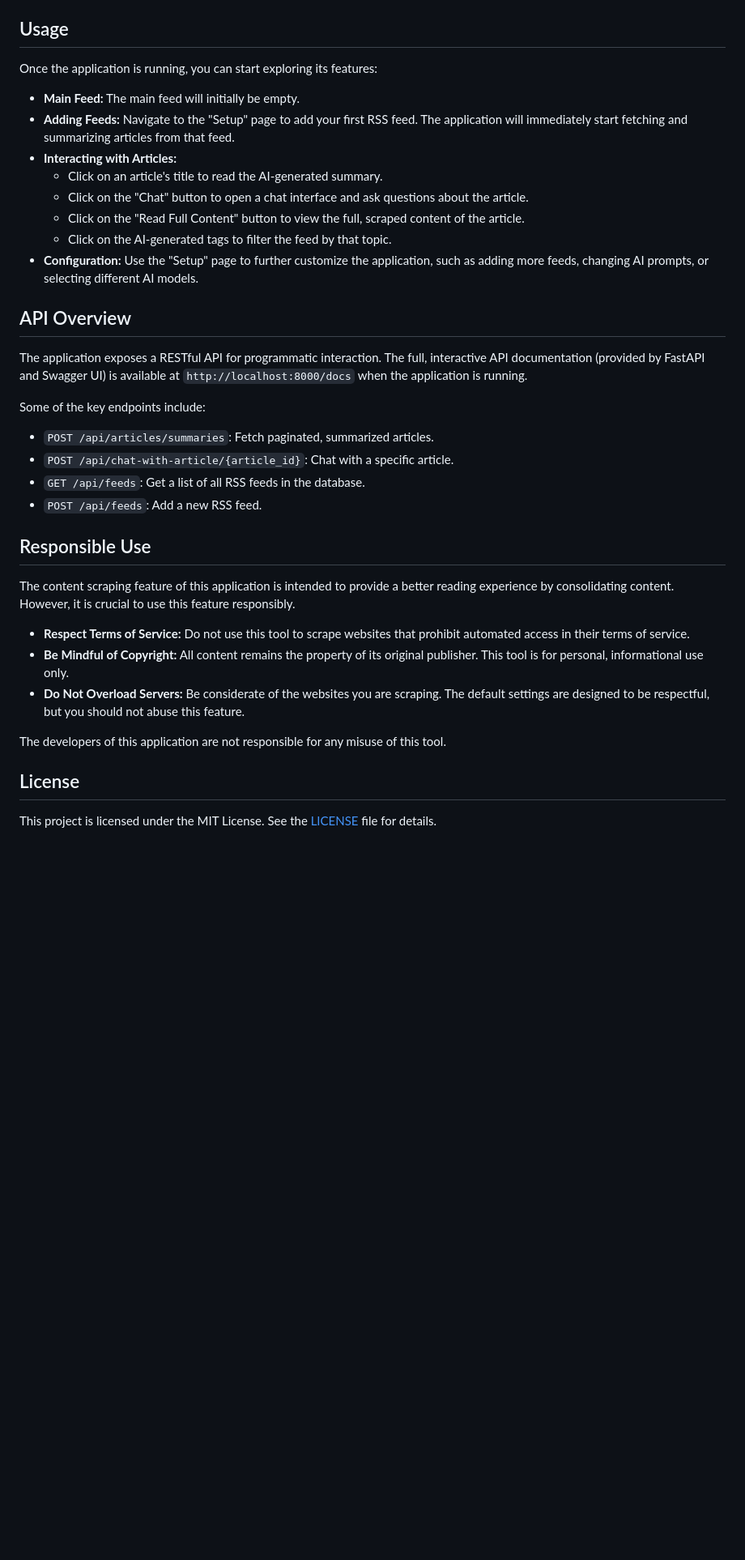
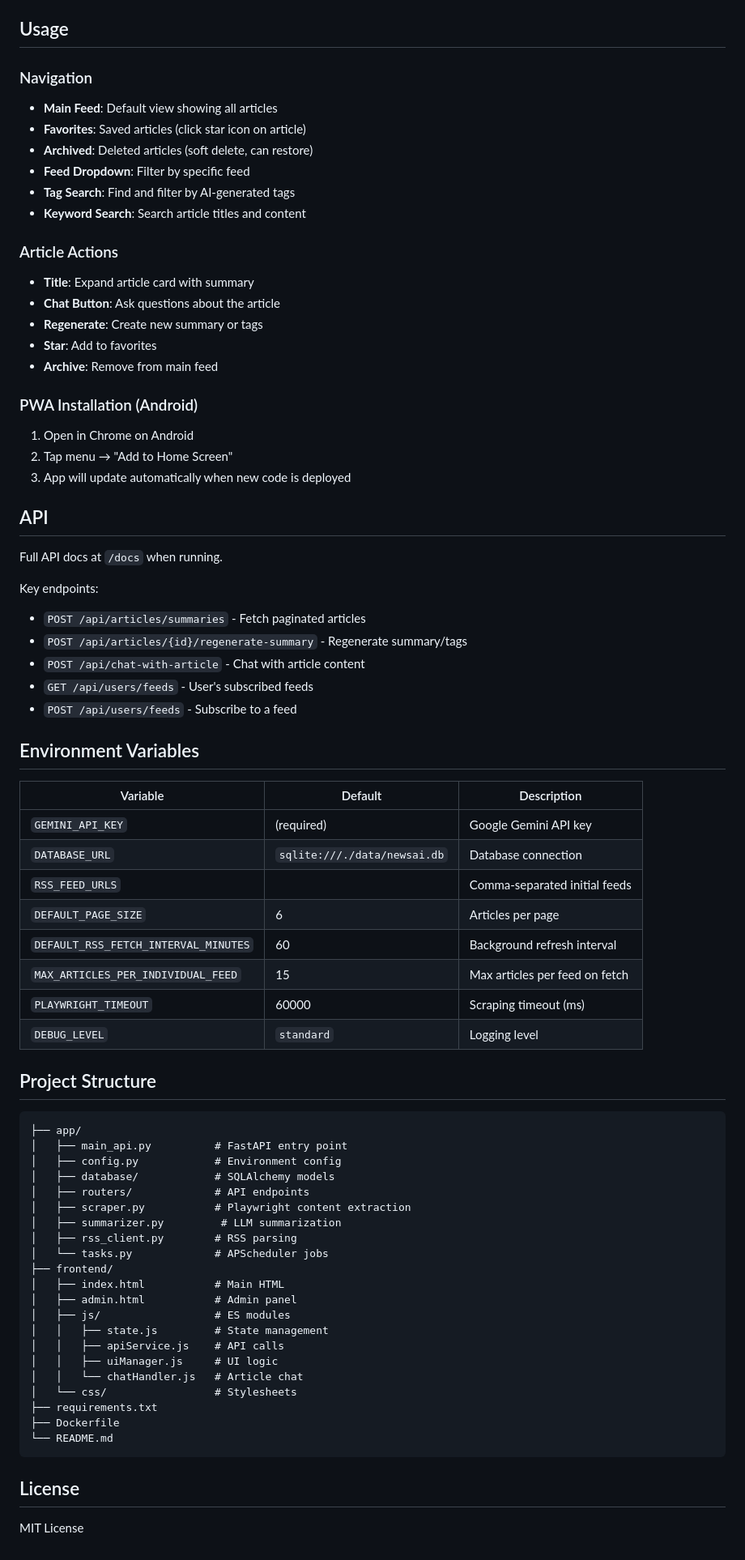
Before and after one commit to dranoto/fathom, a Markdown page: README.md, the part around one of its changes. Shown at 81% size. Drawn GitHub-style; blank space fills up the shorter version.

Commit message:
Update README with current features, PWA support, and mobile info

````diff
--- a/README.md
+++ b/README.md
@@ -73,38 +63,79 @@ Once the container is running, you can access the application by opening your we
 
 ## Usage
 
-Once the application is running, you can start exploring its features:
+### Navigation
 
-*   **Main Feed:** The main feed will initially be empty.
-*   **Adding Feeds:** Navigate to the "Setup" page to add your first RSS feed. The application will immediately start fetching and summarizing articles from that feed.
-*   **Interacting with Articles:**
-    *   Click on an article's title to read the AI-generated summary.
-    *   Click on the "Chat" button to open a chat interface and ask questions about the article.
-    *   Click on the "Read Full Content" button to view the full, scraped content of the article.
-    *   Click on the AI-generated tags to filter the feed by that topic.
-*   **Configuration:** Use the "Setup" page to further customize the application, such as adding more feeds, changing AI prompts, or selecting different AI models.
+- **Main Feed**: Default view showing all articles
+- **Favorites**: Saved articles (click star icon on article)
+- **Archived**: Deleted articles (soft delete, can restore)
+- **Feed Dropdown**: Filter by specific feed
+- **Tag Search**: Find and filter by AI-generated tags
+- **Keyword Search**: Search article titles and content
 
-## API Overview
+### Article Actions
 
-The application exposes a RESTful API for programmatic interaction. The full, interactive API documentation (provided by FastAPI and Swagger UI) is available at `http://localhost:8000/docs` when the application is running.
+- **Title**: Expand article card with summary
+- **Chat Button**: Ask questions about the article
+- **Regenerate**: Create new summary or tags
+- **Star**: Add to favorites
+- **Archive**: Remove from main feed
 
-Some of the key endpoints include:
+### PWA Installation (Android)
 
-*   `POST /api/articles/summaries`: Fetch paginated, summarized articles.
-*   `POST /api/chat-with-article/{article_id}`: Chat with a specific article.
-*   `GET /api/feeds`: Get a list of all RSS feeds in the database.
-*   `POST /api/feeds`: Add a new RSS feed.
+1. Open in Chrome on Android
+2. Tap menu → "Add to Home Screen"
+3. App will update automatically when new code is deployed
 
-## Responsible Use
+## API
 
-The content scraping feature of this application is intended to provide a better reading experience by consolidating content. However, it is crucial to use this feature responsibly.
+Full API docs at `/docs` when running.
 
-*   **Respect Terms of Service:** Do not use this tool to scrape websites that prohibit automated access in their terms of service.
-*   **Be Mindful of Copyright:** All content remains the property of its original publisher. This tool is for personal, informational use only.
-*   **Do Not Overload Servers:** Be considerate of the websites you are scraping. The default settings are designed to be respectful, but you should not abuse this feature.
+Key endpoints:
+- `POST /api/articles/summaries` - Fetch paginated articles
+- `POST /api/articles/{id}/regenerate-summary` - Regenerate summary/tags
+- `POST /api/chat-with-article` - Chat with article content
+- `GET /api/users/feeds` - User's subscribed feeds
+- `POST /api/users/feeds` - Subscribe to a feed
 
-The developers of this application are not responsible for any misuse of this tool.
+## Environment Variables
+
+| Variable | Default | Description |
+|----------|---------|-------------|
+| `GEMINI_API_KEY` | (required) | Google Gemini API key |
+| `DATABASE_URL` | `sqlite:///./data/newsai.db` | Database connection |
+| `RSS_FEED_URLS` | | Comma-separated initial feeds |
+| `DEFAULT_PAGE_SIZE` | 6 | Articles per page |
+| `DEFAULT_RSS_FETCH_INTERVAL_MINUTES` | 60 | Background refresh interval |
+| `MAX_ARTICLES_PER_INDIVIDUAL_FEED` | 15 | Max articles per feed on fetch |
+| `PLAYWRIGHT_TIMEOUT` | 60000 | Scraping timeout (ms) |
+| `DEBUG_LEVEL` | `standard` | Logging level |
+
+## Project Structure
+
+```
+├── app/
+│   ├── main_api.py          # FastAPI entry point
+│   ├── config.py            # Environment config
+│   ├── database/            # SQLAlchemy models
+│   ├── routers/             # API endpoints
+│   ├── scraper.py           # Playwright content extraction
+│   ├── summarizer.py         # LLM summarization
+│   ├── rss_client.py        # RSS parsing
+│   └── tasks.py             # APScheduler jobs
+├── frontend/
+│   ├── index.html           # Main HTML
+│   ├── admin.html           # Admin panel
+│   ├── js/                  # ES modules
+│   │   ├── state.js         # State management
+│   │   ├── apiService.js    # API calls
+│   │   ├── uiManager.js     # UI logic
+│   │   └── chatHandler.js   # Article chat
+│   └── css/                 # Stylesheets
+├── requirements.txt
+├── Dockerfile
+└── README.md
+```
 
 ## License
 
-This project is licensed under the MIT License. See the [LICENSE](LICENSE) file for details.
+MIT License
````
Also changed, not shown: other parts of README.md (+41 -51 lines).
